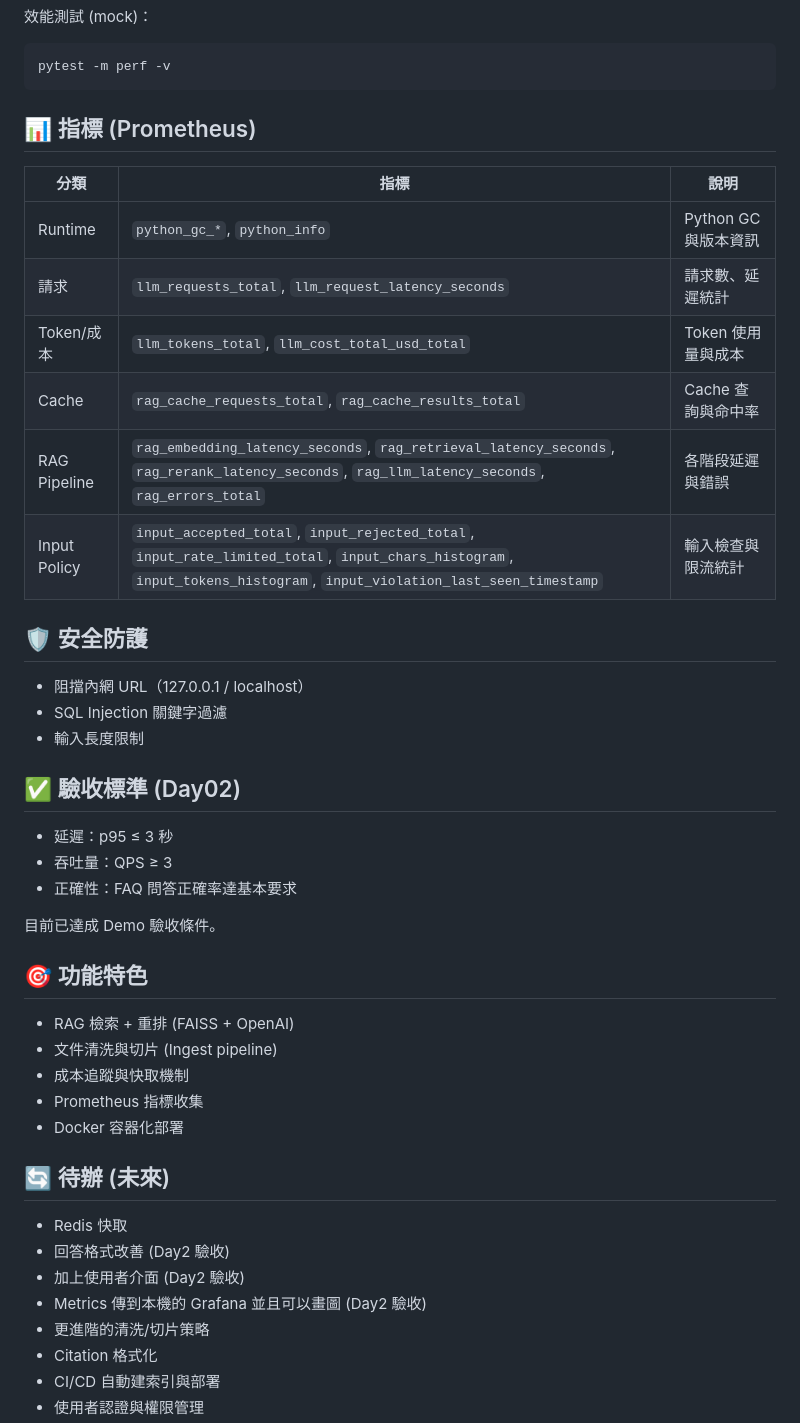
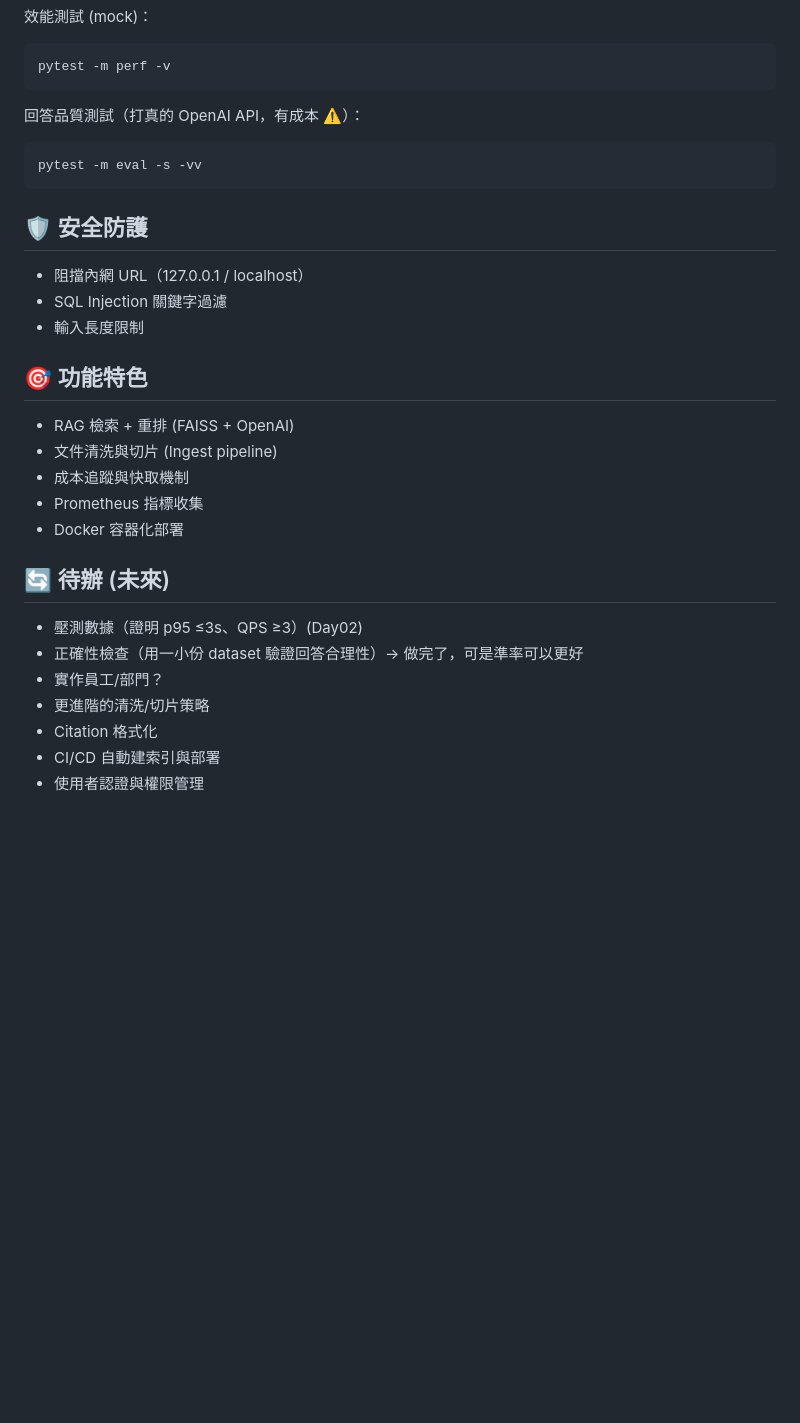
Before and after one commit to hazel-shen/rag-qa-bot, a Markdown page: backend/README.md, the part around one of its changes. Drawn GitHub-style; blank space fills up the shorter version.

````diff
--- a/backend/README.md
+++ b/backend/README.md
@@ -158,30 +144,17 @@ pytest -m e2e -v
 pytest -m perf -v
 ```
 
-## 📊 指標 (Prometheus)
+回答品質測試（打真的 OpenAI API，有成本 ⚠️）：
 
-| 分類         | 指標                                                                                                                                                                 | 說明                 |
-| ------------ | -------------------------------------------------------------------------------------------------------------------------------------------------------------------- | -------------------- |
-| Runtime      | `python_gc_*`, `python_info`                                                                                                                                         | Python GC 與版本資訊 |
-| 請求         | `llm_requests_total`, `llm_request_latency_seconds`                                                                                                                  | 請求數、延遲統計     |
-| Token/成本   | `llm_tokens_total`, `llm_cost_total_usd_total`                                                                                                                       | Token 使用量與成本   |
-| Cache        | `rag_cache_requests_total`, `rag_cache_results_total`                                                                                                                | Cache 查詢與命中率   |
-| RAG Pipeline | `rag_embedding_latency_seconds`, `rag_retrieval_latency_seconds`, `rag_rerank_latency_seconds`, `rag_llm_latency_seconds`, `rag_errors_total`                        | 各階段延遲與錯誤     |
-| Input Policy | `input_accepted_total`, `input_rejected_total`, `input_rate_limited_total`, `input_chars_histogram`, `input_tokens_histogram`, `input_violation_last_seen_timestamp` | 輸入檢查與限流統計   |
+```bash
+pytest -m eval -s -vv
+```
 
 ## 🛡️ 安全防護
 
 - 阻擋內網 URL（127.0.0.1 / localhost）
 - SQL Injection 關鍵字過濾
 - 輸入長度限制
-
-## ✅ 驗收標準 (Day02)
-
-- 延遲：p95 ≤ 3 秒
-- 吞吐量：QPS ≥ 3
-- 正確性：FAQ 問答正確率達基本要求
-
-目前已達成 Demo 驗收條件。
 
 ## 🎯 功能特色
 
@@ -193,10 +166,9 @@ pytest -m perf -v
 
 ## 🔄 待辦 (未來)
 
-- Redis 快取
-- 回答格式改善 (Day2 驗收)
-- 加上使用者介面 (Day2 驗收)
-- Metrics 傳到本機的 Grafana 並且可以畫圖 (Day2 驗收)
+- 壓測數據（證明 p95 ≤3s、QPS ≥3）(Day02)
+- 正確性檢查（用一小份 dataset 驗證回答合理性）-> 做完了，可是準率可以更好
+- 實作員工/部門？
 - 更進階的清洗/切片策略
 - Citation 格式化
 - CI/CD 自動建索引與部署
````
Also changed, not shown: other parts of backend/README.md (+23 -37 lines).
